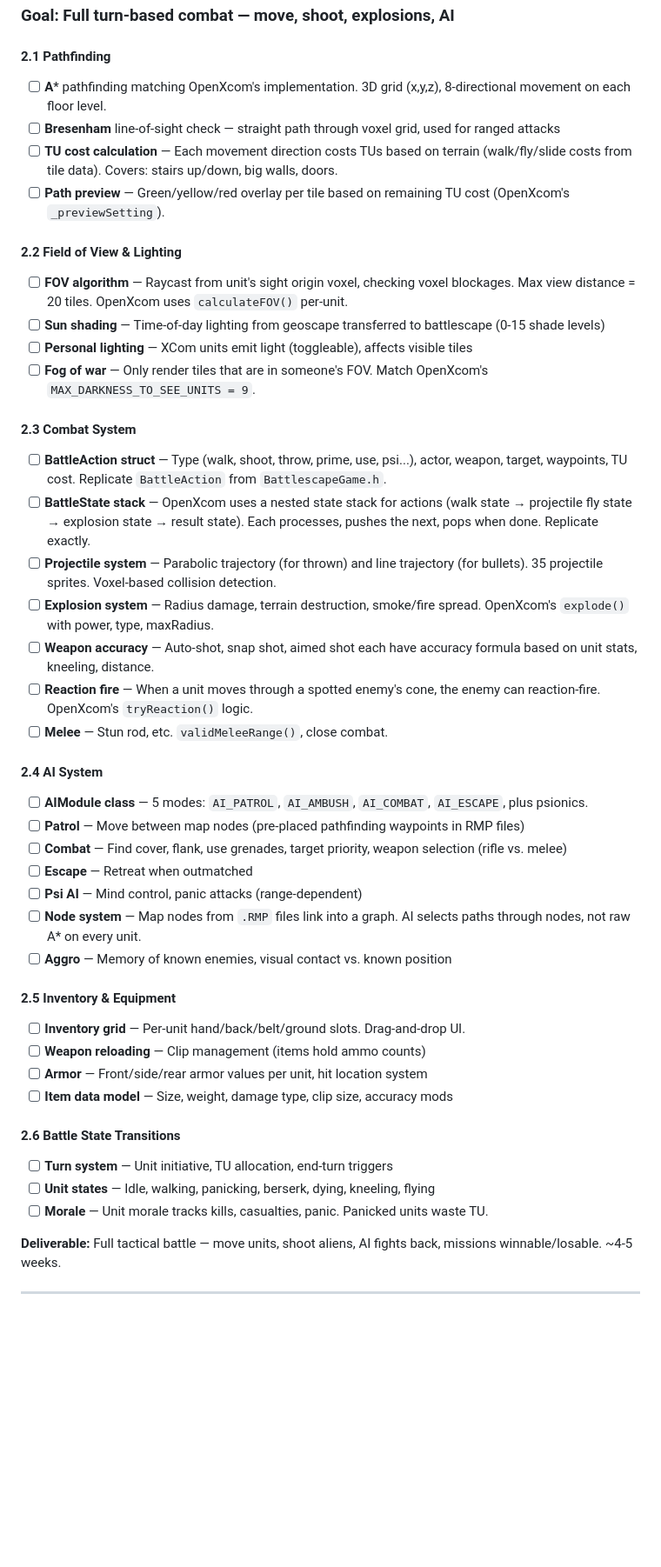
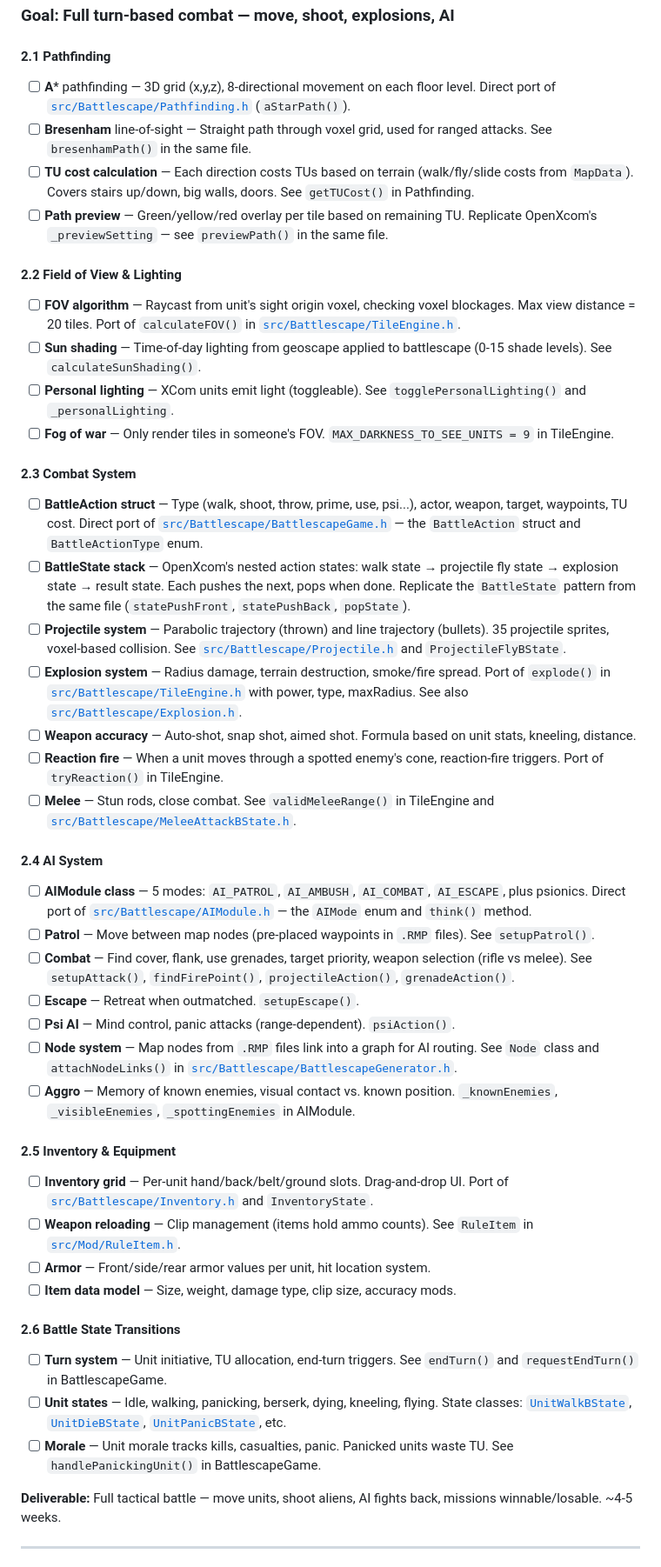
Before and after one commit to kwartler/tkcom, a Markdown page: README.md, the part around one of its changes. Shown at 87% size. GitHub-like rendering; blank space fills up the shorter version.

Commit message:
Add direct file references and GitHub links to each epoch

```diff
--- a/README.md
+++ b/README.md
@@ -80,45 +80,45 @@ Game (state machine stack)
 ### Goal: Full turn-based combat — move, shoot, explosions, AI
 
 #### 2.1 Pathfinding
-- [ ] **A*** pathfinding matching OpenXcom's implementation. 3D grid (x,y,z), 8-directional movement on each floor level.
-- [ ] **Bresenham** line-of-sight check — straight path through voxel grid, used for ranged attacks
-- [ ] **TU cost calculation** — Each movement direction costs TUs based on terrain (walk/fly/slide costs from tile data). Covers: stairs up/down, big walls, doors.
-- [ ] **Path preview** — Green/yellow/red overlay per tile based on remaining TU cost (OpenXcom's `_previewSetting`).
+- [ ] **A*** pathfinding — 3D grid (x,y,z), 8-directional movement on each floor level. Direct port of [`src/Battlescape/Pathfinding.h`](https://github.com/OpenXcom/OpenXcom/blob/master/src/Battlescape/Pathfinding.h) (`aStarPath()`).
+- [ ] **Bresenham** line-of-sight — Straight path through voxel grid, used for ranged attacks. See `bresenhamPath()` in the same file.
+- [ ] **TU cost calculation** — Each direction costs TUs based on terrain (walk/fly/slide costs from `MapData`). Covers stairs up/down, big walls, doors. See `getTUCost()` in Pathfinding.
+- [ ] **Path preview** — Green/yellow/red overlay per tile based on remaining TU. Replicate OpenXcom's `_previewSetting` — see `previewPath()` in the same file.
 
 #### 2.2 Field of View & Lighting
-- [ ] **FOV algorithm** — Raycast from unit's sight origin voxel, checking voxel blockages. Max view distance = 20 tiles. OpenXcom uses `calculateFOV()` per-unit.
-- [ ] **Sun shading** — Time-of-day lighting from geoscape transferred to battlescape (0-15 shade levels)
-- [ ] **Personal lighting** — XCom units emit light (toggleable), affects visible tiles
-- [ ] **Fog of war** — Only render tiles that are in someone's FOV. Match OpenXcom's `MAX_DARKNESS_TO_SEE_UNITS = 9`.
+- [ ] **FOV algorithm** — Raycast from unit's sight origin voxel, checking voxel blockages. Max view distance = 20 tiles. Port of `calculateFOV()` in [`src/Battlescape/TileEngine.h`](https://github.com/OpenXcom/OpenXcom/blob/master/src/Battlescape/TileEngine.h).
+- [ ] **Sun shading** — Time-of-day lighting from geoscape applied to battlescape (0-15 shade levels). See `calculateSunShading()`.
+- [ ] **Personal lighting** — XCom units emit light (toggleable). See `togglePersonalLighting()` and `_personalLighting`.
+- [ ] **Fog of war** — Only render tiles in someone's FOV. `MAX_DARKNESS_TO_SEE_UNITS = 9` in TileEngine.
 
 #### 2.3 Combat System
-- [ ] **BattleAction struct** — Type (walk, shoot, throw, prime, use, psi...), actor, weapon, target, waypoints, TU cost. Replicate `BattleAction` from `BattlescapeGame.h`.
-- [ ] **BattleState stack** — OpenXcom uses a nested state stack for actions (walk state → projectile fly state → explosion state → result state). Each processes, pushes the next, pops when done. Replicate exactly.
-- [ ] **Projectile system** — Parabolic trajectory (for thrown) and line trajectory (for bullets). 35 projectile sprites. Voxel-based collision detection.
-- [ ] **Explosion system** — Radius damage, terrain destruction, smoke/fire spread. OpenXcom's `explode()` with power, type, maxRadius.
-- [ ] **Weapon accuracy** — Auto-shot, snap shot, aimed shot each have accuracy formula based on unit stats, kneeling, distance.
-- [ ] **Reaction fire** — When a unit moves through a spotted enemy's cone, the enemy can reaction-fire. OpenXcom's `tryReaction()` logic.
-- [ ] **Melee** — Stun rod, etc. `validMeleeRange()`, close combat.
+- [ ] **BattleAction struct** — Type (walk, shoot, throw, prime, use, psi...), actor, weapon, target, waypoints, TU cost. Direct port of [`src/Battlescape/BattlescapeGame.h`](https://github.com/OpenXcom/OpenXcom/blob/master/src/Battlescape/BattlescapeGame.h) — the `BattleAction` struct and `BattleActionType` enum.
+- [ ] **BattleState stack** — OpenXcom's nested action states: walk state → projectile fly state → explosion state → result state. Each pushes the next, pops when done. Replicate the `BattleState` pattern from the same file (`statePushFront`, `statePushBack`, `popState`).
+- [ ] **Projectile system** — Parabolic trajectory (thrown) and line trajectory (bullets). 35 projectile sprites, voxel-based collision. See [`src/Battlescape/Projectile.h`](https://github.com/OpenXcom/OpenXcom/blob/master/src/Battlescape/Projectile.h) and `ProjectileFlyBState`.
+- [ ] **Explosion system** — Radius damage, terrain destruction, smoke/fire spread. Port of `explode()` in [`src/Battlescape/TileEngine.h`](https://github.com/OpenXcom/OpenXcom/blob/master/src/Battlescape/TileEngine.h) with power, type, maxRadius. See also [`src/Battlescape/Explosion.h`](https://github.com/OpenXcom/OpenXcom/blob/master/src/Battlescape/Explosion.h).
+- [ ] **Weapon accuracy** — Auto-shot, snap shot, aimed shot. Formula based on unit stats, kneeling, distance.
+- [ ] **Reaction fire** — When a unit moves through a spotted enemy's cone, reaction-fire triggers. Port of `tryReaction()` in TileEngine.
+- [ ] **Melee** — Stun rods, close combat. See `validMeleeRange()` in TileEngine and [`src/Battlescape/MeleeAttackBState.h`](https://github.com/OpenXcom/OpenXcom/blob/master/src/Battlescape/MeleeAttackBState.h).
 
 #### 2.4 AI System
-- [ ] **AIModule class** — 5 modes: `AI_PATROL`, `AI_AMBUSH`, `AI_COMBAT`, `AI_ESCAPE`, plus psionics.
-- [ ] **Patrol** — Move between map nodes (pre-placed pathfinding waypoints in RMP files)
-- [ ] **Combat** — Find cover, flank, use grenades, target priority, weapon selection (rifle vs. melee)
-- [ ] **Escape** — Retreat when outmatched
-- [ ] **Psi AI** — Mind control, panic attacks (range-dependent)
-- [ ] **Node system** — Map nodes from `.RMP` files link into a graph. AI selects paths through nodes, not raw A* on every unit.
-- [ ] **Aggro** — Memory of known enemies, visual contact vs. known position
+- [ ] **AIModule class** — 5 modes: `AI_PATROL`, `AI_AMBUSH`, `AI_COMBAT`, `AI_ESCAPE`, plus psionics. Direct port of [`src/Battlescape/AIModule.h`](https://github.com/OpenXcom/OpenXcom/blob/master/src/Battlescape/AIModule.h) — the `AIMode` enum and `think()` method.
+- [ ] **Patrol** — Move between map nodes (pre-placed waypoints in `.RMP` files). See `setupPatrol()`.
+- [ ] **Combat** — Find cover, flank, use grenades, target priority, weapon selection (rifle vs melee). See `setupAttack()`, `findFirePoint()`, `projectileAction()`, `grenadeAction()`.
+- [ ] **Escape** — Retreat when outmatched. `setupEscape()`.
+- [ ] **Psi AI** — Mind control, panic attacks (range-dependent). `psiAction()`.
+- [ ] **Node system** — Map nodes from `.RMP` files link into a graph for AI routing. See `Node` class and `attachNodeLinks()` in [`src/Battlescape/BattlescapeGenerator.h`](https://github.com/OpenXcom/OpenXcom/blob/master/src/Battlescape/BattlescapeGenerator.h).
+- [ ] **Aggro** — Memory of known enemies, visual contact vs. known position. `_knownEnemies`, `_visibleEnemies`, `_spottingEnemies` in AIModule.
 
 #### 2.5 Inventory & Equipment
-- [ ] **Inventory grid** — Per-unit hand/back/belt/ground slots. Drag-and-drop UI.
-- [ ] **Weapon reloading** — Clip management (items hold ammo counts)
-- [ ] **Armor** — Front/side/rear armor values per unit, hit location system
-- [ ] **Item data model** — Size, weight, damage type, clip size, accuracy mods
+- [ ] **Inventory grid** — Per-unit hand/back/belt/ground slots. Drag-and-drop UI. Port of [`src/Battlescape/Inventory.h`](https://github.com/OpenXcom/OpenXcom/blob/master/src/Battlescape/Inventory.h) and `InventoryState`.
+- [ ] **Weapon reloading** — Clip management (items hold ammo counts). See `RuleItem` in [`src/Mod/RuleItem.h`](https://github.com/OpenXcom/OpenXcom/blob/master/src/Mod/RuleItem.h).
+- [ ] **Armor** — Front/side/rear armor values per unit, hit location system.
+- [ ] **Item data model** — Size, weight, damage type, clip size, accuracy mods.
 
 #### 2.6 Battle State Transitions
-- [ ] **Turn system** — Unit initiative, TU allocation, end-turn triggers
-- [ ] **Unit states** — Idle, walking, panicking, berserk, dying, kneeling, flying
-- [ ] **Morale** — Unit morale tracks kills, casualties, panic. Panicked units waste TU.
+- [ ] **Turn system** — Unit initiative, TU allocation, end-turn triggers. See `endTurn()` and `requestEndTurn()` in BattlescapeGame.
+- [ ] **Unit states** — Idle, walking, panicking, berserk, dying, kneeling, flying. State classes: [`UnitWalkBState`](https://github.com/OpenXcom/OpenXcom/blob/master/src/Battlescape/UnitWalkBState.h), [`UnitDieBState`](https://github.com/OpenXcom/OpenXcom/blob/master/src/Battlescape/UnitDieBState.h), [`UnitPanicBState`](https://github.com/OpenXcom/OpenXcom/blob/master/src/Battlescape/UnitPanicBState.h), etc.
+- [ ] **Morale** — Unit morale tracks kills, casualties, panic. Panicked units waste TU. See `handlePanickingUnit()` in BattlescapeGame.
 
 **Deliverable:** Full tactical battle — move units, shoot aliens, AI fights back, missions winnable/losable. ~4-5 weeks.
 
```
Also changed, not shown: other parts of README.md (+32 -32 lines).
